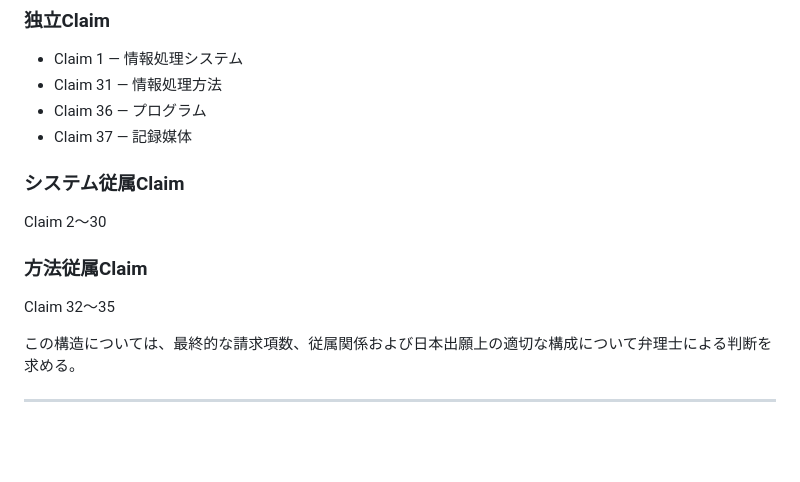
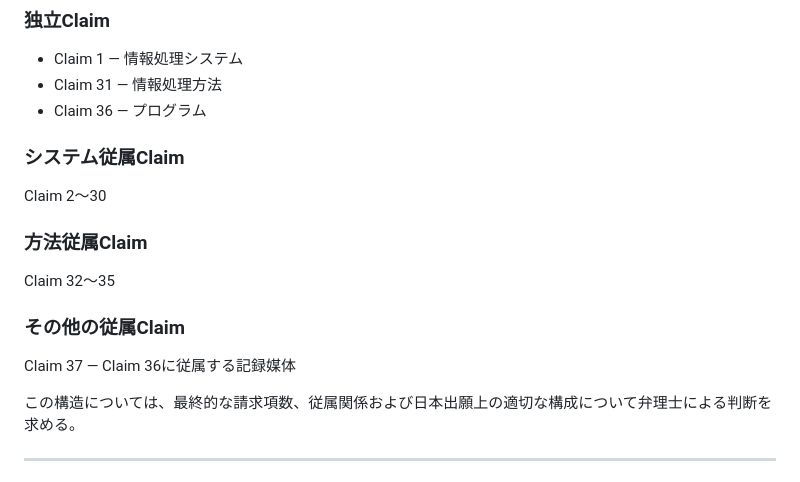
Before and after one commit to HirokazuMuraki/NEW-shot2play2.0, a Markdown page: attorney_package/02_application_documents/claims_v2_attorney_review.md, the part around the change. Rendered like a GitHub page; blank space fills up the shorter version.

Commit message:
Fix independent claim classification

```diff
--- a/attorney_package/02_application_documents/claims_v2_attorney_review.md
+++ b/attorney_package/02_application_documents/claims_v2_attorney_review.md
@@ -617,7 +617,6 @@ Object State、StateとAuthorizationとの分離、Security ContextおよびTran
 - Claim 1 — 情報処理システム
 - Claim 31 — 情報処理方法
 - Claim 36 — プログラム
-- Claim 37 — 記録媒体
 
 ### システム従属Claim
 
@@ -626,6 +625,10 @@ Claim 2～30
 ### 方法従属Claim
 
 Claim 32～35
+
+### その他の従属Claim
+
+Claim 37 — Claim 36に従属する記録媒体
 
 この構造については、最終的な請求項数、従属関係および日本出願上の適切な構成について弁理士による判断を求める。
 
```
